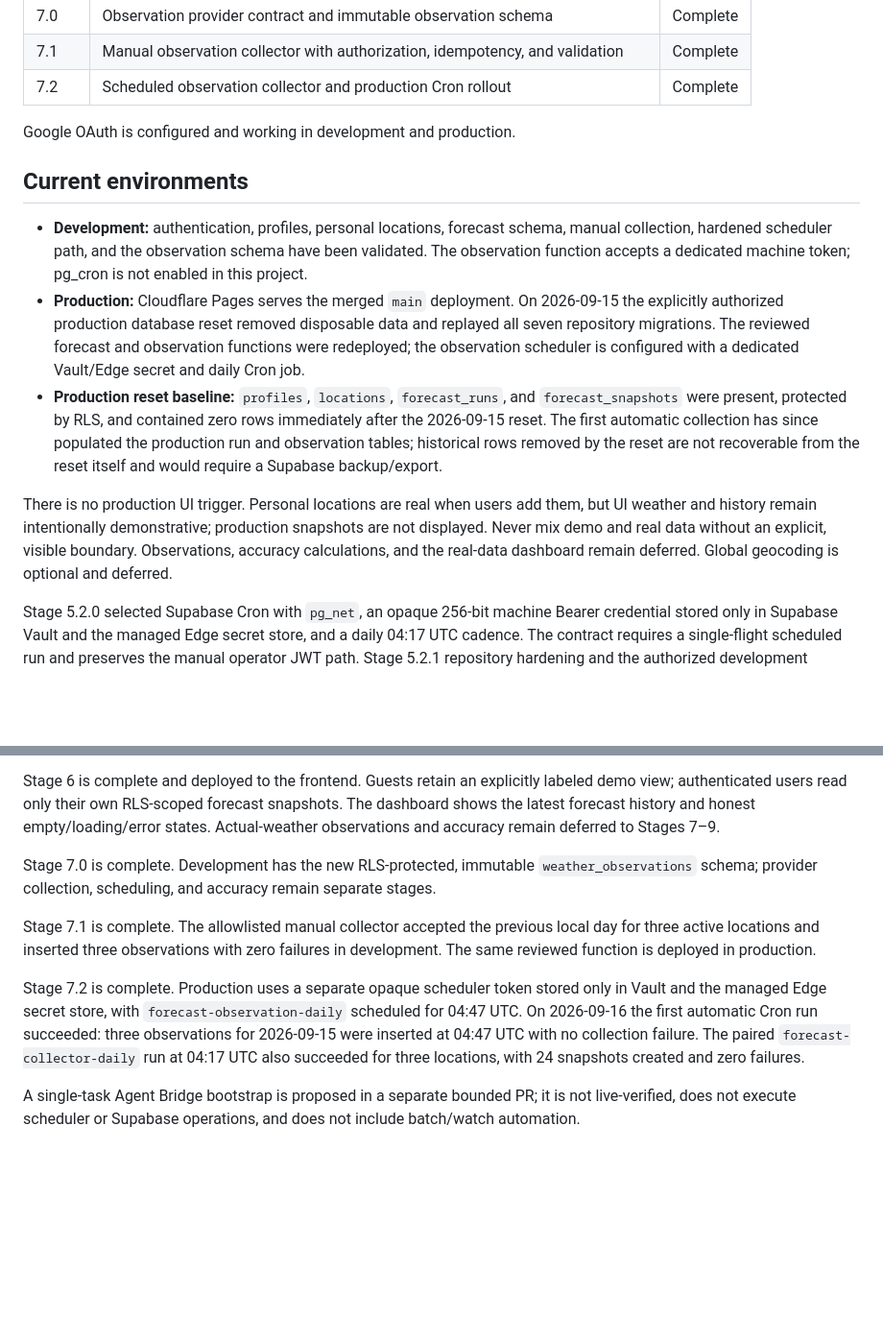
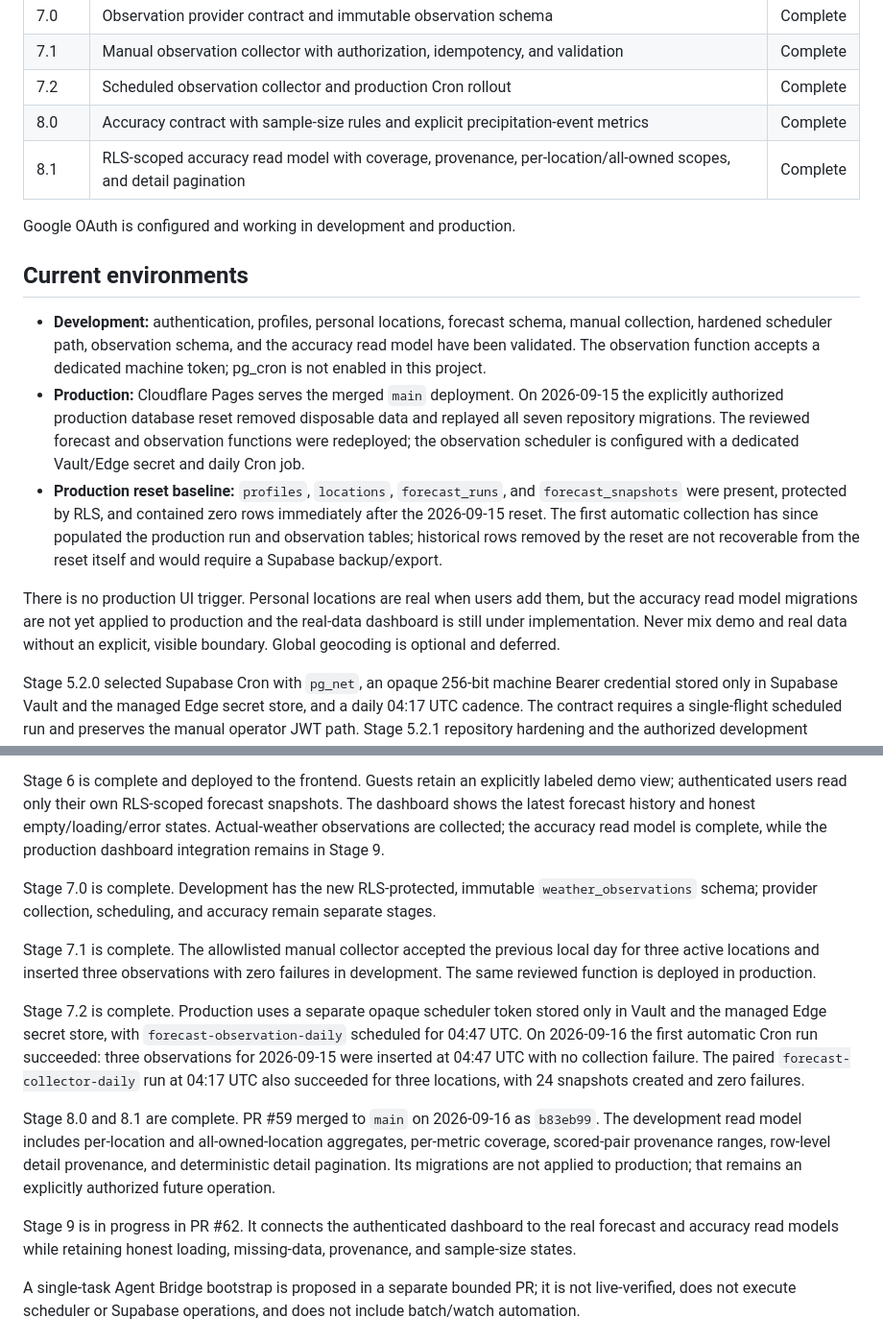
Before and after one commit to NastyBaster/weather-statistic, a Markdown page: docs/project-status.md, 2 parts joined by grey strips. Shown at 96% size. Rendered like a GitHub page; blank space fills up the shorter version.

Commit message:
docs: record accuracy stages merged (#63)

```diff
--- a/docs/project-status.md
+++ b/docs/project-status.md
@@ -24,14 +24,17 @@ procedures and raw evidence out of this file.
 | 7.0 | Observation provider contract and immutable observation schema | Complete |
 | 7.1 | Manual observation collector with authorization, idempotency, and validation | Complete |
 | 7.2 | Scheduled observation collector and production Cron rollout | Complete |
+| 8.0 | Accuracy contract with sample-size rules and explicit precipitation-event metrics | Complete |
+| 8.1 | RLS-scoped accuracy read model with coverage, provenance, per-location/all-owned scopes, and detail pagination | Complete |
 
 Google OAuth is configured and working in development and production.
 
 ## Current environments
 
 - **Development:** authentication, profiles, personal locations, forecast schema, manual
-  collection, hardened scheduler path, and the observation schema have been validated. The
-  observation function accepts a dedicated machine token; pg_cron is not enabled in this project.
+  collection, hardened scheduler path, observation schema, and the accuracy read model have been
+  validated. The observation function accepts a dedicated machine token; pg_cron is not enabled
+  in this project.
 - **Production:** Cloudflare Pages serves the merged `main` deployment. On 2026-09-15 the
   explicitly authorized production database reset removed disposable data and replayed all seven
   repository migrations. The reviewed forecast and observation functions were redeployed; the
@@ -43,10 +46,9 @@ Google OAuth is configured and working in development and production.
   and would require a Supabase backup/export.
 
 There is no production UI trigger. Personal locations are real when users add
-them, but UI weather
-and history remain intentionally demonstrative; production snapshots are not displayed. Never
-mix demo and real data without an explicit, visible boundary. Observations, accuracy calculations,
-and the real-data dashboard remain deferred. Global geocoding is optional and deferred.
+them, but the accuracy read model migrations are not yet applied to production and the real-data
+dashboard is still under implementation. Never mix demo and real data without an explicit, visible
+boundary. Global geocoding is optional and deferred.
 
 Stage 5.2.0 selected Supabase Cron with `pg_net`, an opaque 256-bit machine Bearer credential
 stored only in Supabase Vault and the managed Edge secret store, and a daily 04:17 UTC cadence.
@@ -65,8 +67,8 @@ passed on 2026-09-16 for both daily collectors; the configured jobs are not prod
 
 Stage 6 is complete and deployed to the frontend. Guests retain an explicitly labeled demo view;
 authenticated users read only their own RLS-scoped forecast snapshots. The dashboard shows the latest
-forecast history and honest empty/loading/error states. Actual-weather observations and accuracy remain
-deferred to Stages 7–9.
+forecast history and honest empty/loading/error states. Actual-weather observations are collected;
+the accuracy read model is complete, while the production dashboard integration remains in Stage 9.
 
 Stage 7.0 is complete. Development has the new RLS-protected, immutable `weather_observations`
 schema; provider collection, scheduling, and accuracy remain separate stages.
@@ -80,6 +82,16 @@ the managed Edge secret store, with `forecast-observation-daily` scheduled for 0
 2026-09-16 the first automatic Cron run succeeded: three observations for 2026-09-15 were inserted
 at 04:47 UTC with no collection failure. The paired `forecast-collector-daily` run at 04:17 UTC
 also succeeded for three locations, with 24 snapshots created and zero failures.
+
+Stage 8.0 and 8.1 are complete. PR #59 merged to `main` on 2026-09-16 as `b83eb99`. The
+development read model includes per-location and all-owned-location aggregates, per-metric
+coverage, scored-pair provenance ranges, row-level detail provenance, and deterministic detail
+pagination. Its migrations are not applied to production; that remains an explicitly authorized
+future operation.
+
+Stage 9 is in progress in PR #62. It connects the authenticated dashboard to the real forecast
+and accuracy read models while retaining honest loading, missing-data, provenance, and sample-size
+states.
 
 A single-task Agent Bridge bootstrap is proposed in a separate bounded PR; it is not live-verified,
 does not execute scheduler or Supabase operations, and does not include batch/watch automation.
```
Also changed, not shown: docs/roadmap.md (+6 -5 lines).
